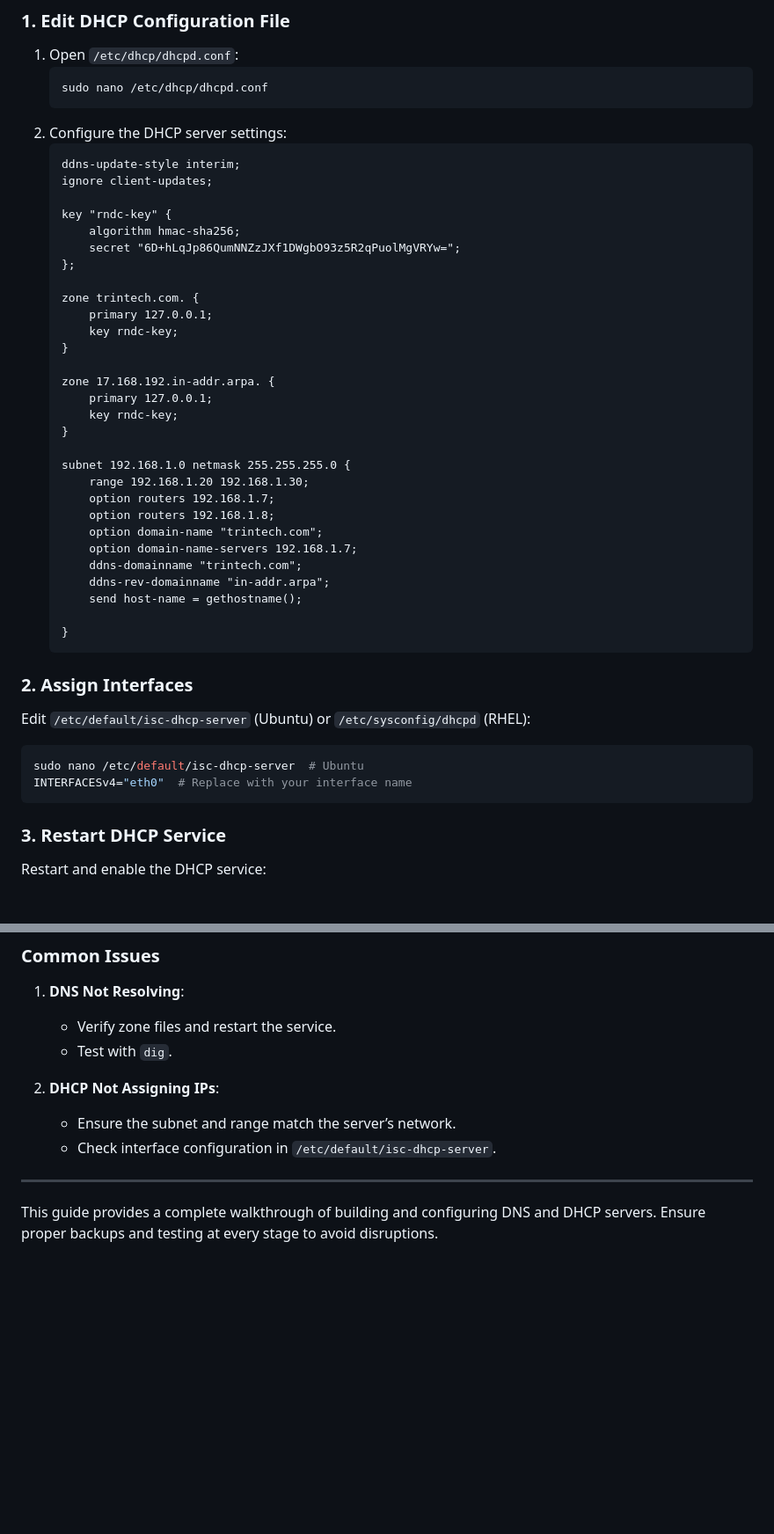
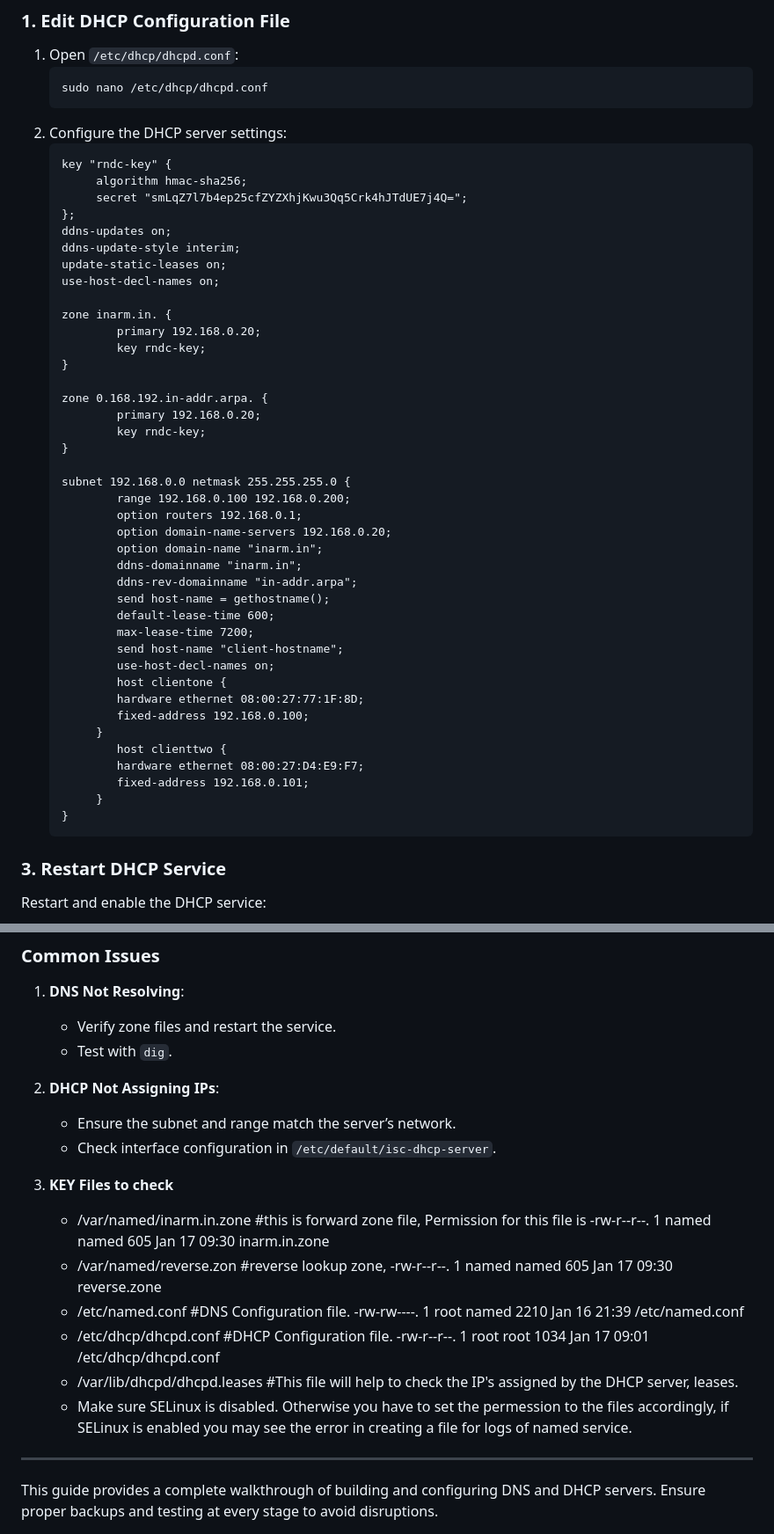
Before and after one commit to krishna-kishore-reddy/OKDCluster, a Markdown page: README.md, 2 parts joined by grey strips. Shown: that part at 88% size. Drawn GitHub-style; blank space fills up the shorter version.

````diff
--- a/README.md
+++ b/README.md
@@ -178,44 +198,48 @@ dig @192.168.1.1 example.com
    ```
 2. Configure the DHCP server settings:
    ```
+   key "rndc-key" {
+        algorithm hmac-sha256;
+        secret "smLqZ7l7b4ep25cfZYZXhjKwu3Qq5Crk4hJTdUE7j4Q=";
+   };
+   ddns-updates on;
    ddns-update-style interim;
-   ignore client-updates;
+   update-static-leases on;
+   use-host-decl-names on;
 
-   key "rndc-key" {
-       algorithm hmac-sha256;
-       secret "6D+hLqJp86QumNNZzJXf1DWgbO93z5R2qPuolMgVRYw=";
-   };
-
-   zone trintech.com. {
-       primary 127.0.0.1;
-       key rndc-key;
+   zone inarm.in. {
+           primary 192.168.0.20;
+           key rndc-key;
    }
 
-   zone 17.168.192.in-addr.arpa. {
-       primary 127.0.0.1;
-       key rndc-key;
+   zone 0.168.192.in-addr.arpa. {
+           primary 192.168.0.20;
+           key rndc-key;
    }
 
-   subnet 192.168.1.0 netmask 255.255.255.0 {
-       range 192.168.1.20 192.168.1.30;
-       option routers 192.168.1.7;
-       option routers 192.168.1.8;
-       option domain-name "trintech.com";
-       option domain-name-servers 192.168.1.7;
-       ddns-domainname "trintech.com";
-       ddns-rev-domainname "in-addr.arpa";
-       send host-name = gethostname();
-
+   subnet 192.168.0.0 netmask 255.255.255.0 {
+           range 192.168.0.100 192.168.0.200;
+           option routers 192.168.0.1;
+           option domain-name-servers 192.168.0.20;
+           option domain-name "inarm.in";
+           ddns-domainname "inarm.in";
+           ddns-rev-domainname "in-addr.arpa";
+           send host-name = gethostname();
+           default-lease-time 600;
+           max-lease-time 7200;
+           send host-name "client-hostname";
+           use-host-decl-names on;
+           host clientone {
+           hardware ethernet 08:00:27:77:1F:8D;
+           fixed-address 192.168.0.100;
+        }
+           host clienttwo {
+           hardware ethernet 08:00:27:D4:E9:F7;
+           fixed-address 192.168.0.101;
+        }
    }
    ```
 
-### 2. **Assign Interfaces**
-
-Edit `/etc/default/isc-dhcp-server` (Ubuntu) or `/etc/sysconfig/dhcpd` (RHEL):
-```bash
-sudo nano /etc/default/isc-dhcp-server  # Ubuntu
-INTERFACESv4="eth0"  # Replace with your interface name
-```
 
 ### 3. **Restart DHCP Service**
 
@@ -300,6 +324,14 @@ sudo systemctl enable isc-dhcp-server
    - Ensure the subnet and range match the server’s network.
    - Check interface configuration in `/etc/default/isc-dhcp-server`.
 
+3. **KEY Files to check**
+   - /var/named/inarm.in.zone #this is forward zone file, Permission for this file is -rw-r--r--. 1 named named  605 Jan 17 09:30 inarm.in.zone
+   - /var/named/reverse.zon #reverse lookup zone, -rw-r--r--. 1 named named  605 Jan 17 09:30 reverse.zone
+   - /etc/named.conf #DNS Configuration file. -rw-rw----. 1 root named 2210 Jan 16 21:39 /etc/named.conf
+   - /etc/dhcp/dhcpd.conf #DHCP Configuration file. -rw-r--r--. 1 root root 1034 Jan 17 09:01 /etc/dhcp/dhcpd.conf
+   - /var/lib/dhcpd/dhcpd.leases #This file will help to check the IP's assigned by the DHCP server, leases.
+   - Make sure SELinux is disabled. Otherwise you have to set the permession to the files accordingly, if SELinux is enabled you may see the error in creating a file for logs of named service.
+
 ---
 
 This guide provides a complete walkthrough of building and configuring DNS and DHCP servers. Ensure proper backups and testing at every stage to avoid disruptions.
````
Also changed, not shown: other parts of README.md (+49 -29 lines).
